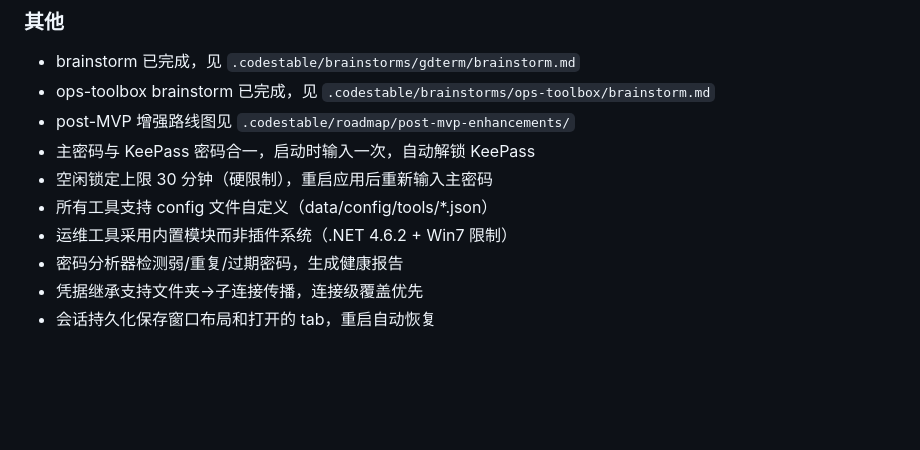
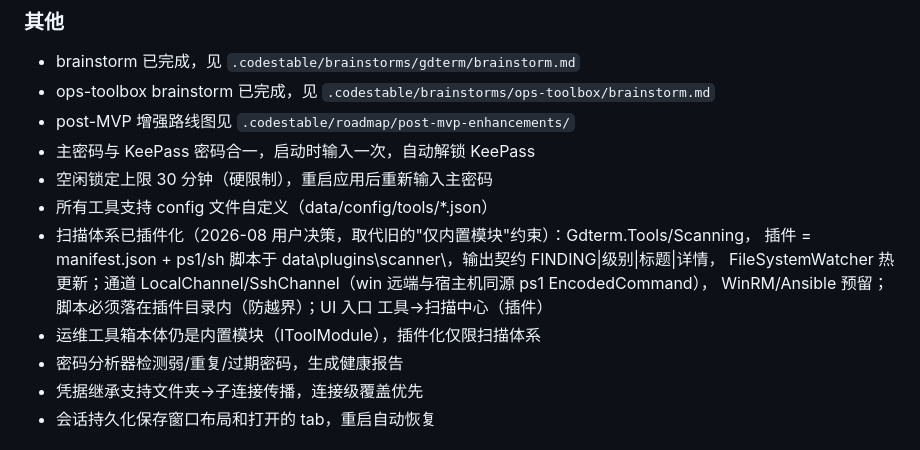
Before and after one commit to aerostone/gdterm, a Markdown page: .codestable/attention.md, the part around the change. GitHub-like rendering; blank space fills up the shorter version.

Commit message:
docs(codestable): 扫描体系插件化取代'仅内置模块'旧约束

```diff
--- a/.codestable/attention.md
+++ b/.codestable/attention.md
@@ -63,7 +63,11 @@
 - 主密码与 KeePass 密码合一，启动时输入一次，自动解锁 KeePass
 - 空闲锁定上限 30 分钟（硬限制），重启应用后重新输入主密码
 - 所有工具支持 config 文件自定义（data/config/tools/*.json）
-- 运维工具采用内置模块而非插件系统（.NET 4.6.2 + Win7 限制）
+- 扫描体系已插件化（2026-08 用户决策，取代旧的"仅内置模块"约束）：Gdterm.Tools/Scanning，
+  插件 = manifest.json + ps1/sh 脚本于 data\plugins\scanner\，输出契约 FINDING|级别|标题|详情，
+  FileSystemWatcher 热更新；通道 LocalChannel/SshChannel（win 远端与宿主机同源 ps1 EncodedCommand），
+  WinRM/Ansible 预留；脚本必须落在插件目录内（防越界）；UI 入口 工具→扫描中心（插件）
+- 运维工具箱本体仍是内置模块（IToolModule），插件化仅限扫描体系
 - 密码分析器检测弱/重复/过期密码，生成健康报告
 - 凭据继承支持文件夹→子连接传播，连接级覆盖优先
 - 会话持久化保存窗口布局和打开的 tab，重启自动恢复
```
